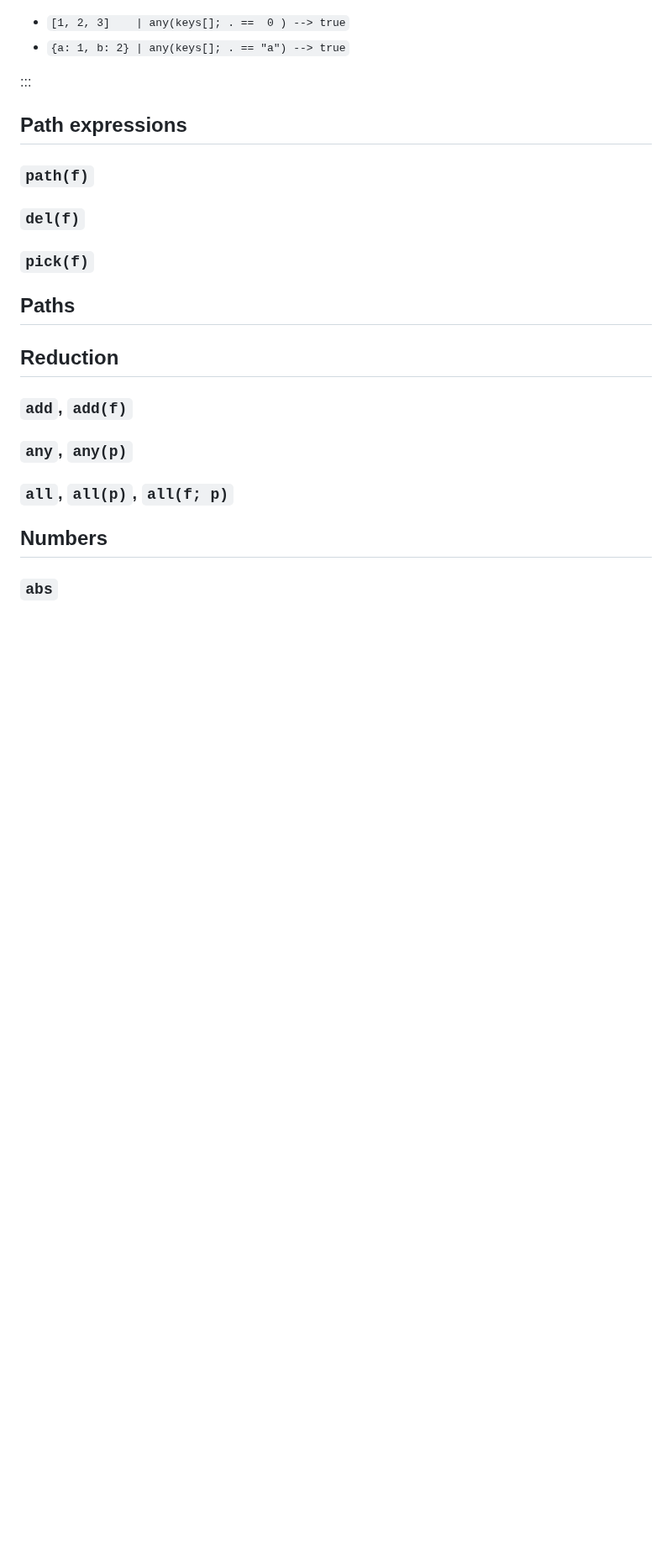
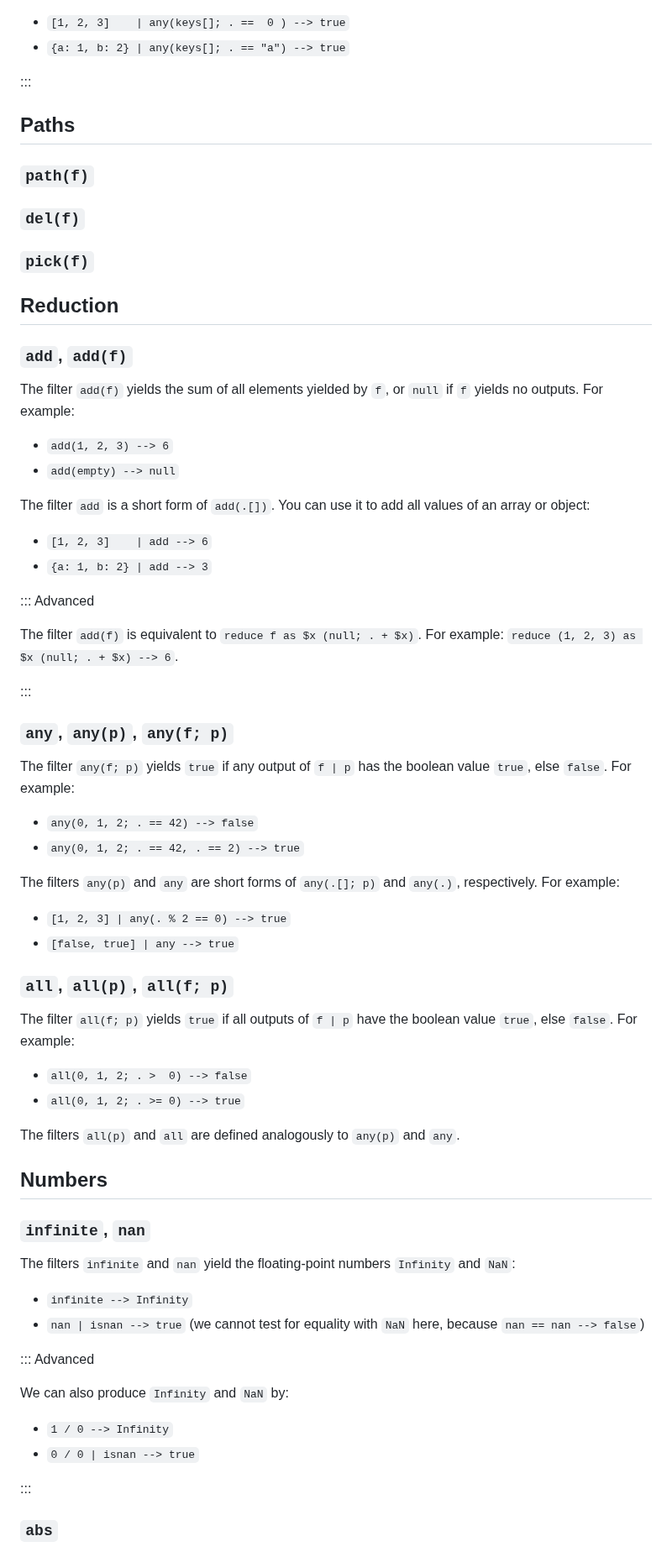
Before and after one commit to 01mf02/jaq, a Markdown page: docs/stdlib.md, the part around one of its changes. Shown at 84% size. Rendered like a GitHub page; blank space fills up the shorter version.

Commit message:
Reduction & number filters.

```diff
--- a/docs/stdlib.md
+++ b/docs/stdlib.md
@@ -409,7 +409,7 @@ For example:
 :::
 
 
-## Path expressions
+## Paths
 
 ### `path(f)`
 
@@ -418,18 +418,77 @@ For example:
 ### `pick(f)`
 
 
-## Paths
-
-
 ## Reduction
 
 ### `add`, `add(f)`
 
-### `any`, `any(p)`
+The filter `add(f)` yields the sum of all elements yielded by `f`, or
+`null` if `f` yields no outputs.
+For example:
+
+- `add(1, 2, 3) --> 6`
+- `add(empty) --> null`
+
+The filter `add` is a short form of `add(.[])`.
+You can use it to add all values of an array or object:
+
+- `[1, 2, 3]    | add --> 6`
+- `{a: 1, b: 2} | add --> 3`
+
+::: Advanced
+
+The filter `add(f)` is equivalent to
+`reduce f as $x (null; . + $x)`. For example:
+`reduce (1, 2, 3) as $x (null; . + $x) --> 6`.
+
+:::
+
+### `any`, `any(p)`, `any(f; p)`
+
+The filter `any(f; p)` yields `true` if
+any output of `f | p` has the boolean value `true`, else `false`.
+For example:
+
+- `any(0, 1, 2; . == 42) --> false`
+- `any(0, 1, 2; . == 42, . == 2) --> true`
+
+The filters `any(p)` and `any` are short forms of
+`any(.[]; p)` and `any(.)`, respectively.
+For example:
+
+- `[1, 2, 3] | any(. % 2 == 0) --> true`
+- `[false, true] | any --> true`
 
 ### `all`, `all(p)`, `all(f; p)`
+
+The filter `all(f; p)` yields `true` if
+all outputs of `f | p` have the boolean value `true`, else `false`.
+For example:
+
+- `all(0, 1, 2; . >  0) --> false`
+- `all(0, 1, 2; . >= 0) --> true`
+
+The filters `all(p)` and `all` are defined analogously to `any(p)` and `any`.
 
 
 ## Numbers
 
+### `infinite`, `nan`
+
+The filters `infinite` and `nan` yield the floating-point numbers
+`Infinity` and `NaN`:
+
+- `infinite --> Infinity`
+- `nan | isnan --> true`
+  (we cannot test for equality with `NaN` here, because `nan == nan --> false`)
+
+::: Advanced
+
+We can also produce `Infinity` and `NaN` by:
+
+- `1 / 0 --> Infinity`
+- `0 / 0 | isnan --> true`
+
+:::
+
 ### `abs`
```
Also changed, not shown: other parts of docs/stdlib.md (+26 -1 lines).
